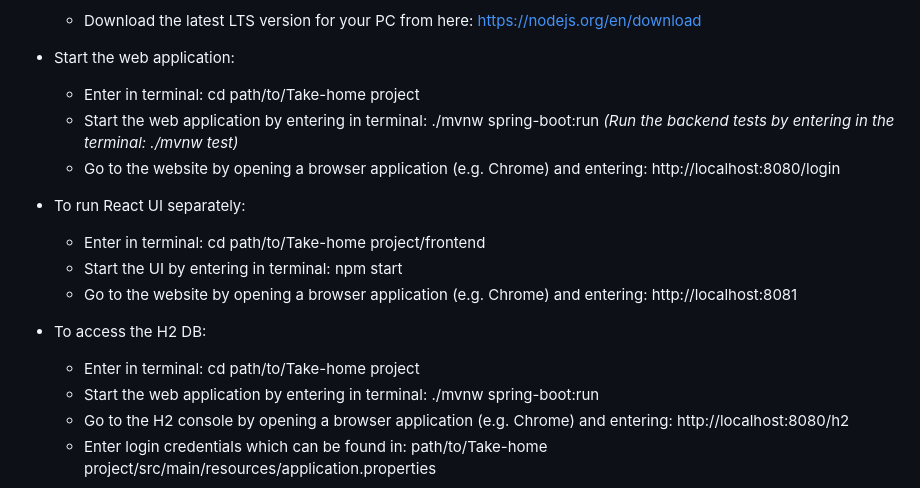
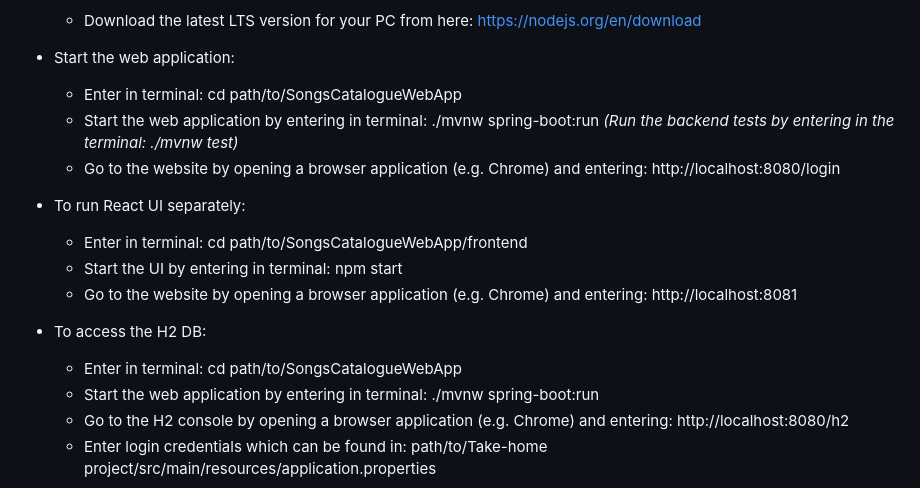
Before and after one commit to omadume/SongsCatalogueWebApp, a Markdown page: README.md, the part around the change. Rendered like a GitHub page.

```diff
--- a/README.md
+++ b/README.md
@@ -23,18 +23,18 @@ A responsive web application that allows users to easily keep track of their fav
     - Download the latest LTS version for your PC from here: https://nodejs.org/en/download
 
 - Start the web application:
-    - Enter in terminal: cd path/to/Take-home project
+    - Enter in terminal: cd path/to/SongsCatalogueWebApp
     - Start the web application by entering in terminal: ./mvnw spring-boot:run
         _(Run the backend tests by entering in the terminal: ./mvnw test)_
     - Go to the website by opening a browser application (e.g. Chrome) and entering: http://localhost:8080/login
 
 - To run React UI separately:
-    - Enter in terminal: cd path/to/Take-home project/frontend
+    - Enter in terminal: cd path/to/SongsCatalogueWebApp/frontend
     - Start the UI by entering in terminal: npm start
     - Go to the website by opening a browser application (e.g. Chrome) and entering: http://localhost:8081
 
 - To access the H2 DB:
-    - Enter in terminal: cd path/to/Take-home project
+    - Enter in terminal: cd path/to/SongsCatalogueWebApp
     - Start the web application by entering in terminal: ./mvnw spring-boot:run
     - Go to the H2 console by opening a browser application (e.g. Chrome) and entering: http://localhost:8080/h2
     - Enter login credentials which can be found in: path/to/Take-home project/src/main/resources/application.properties
```
